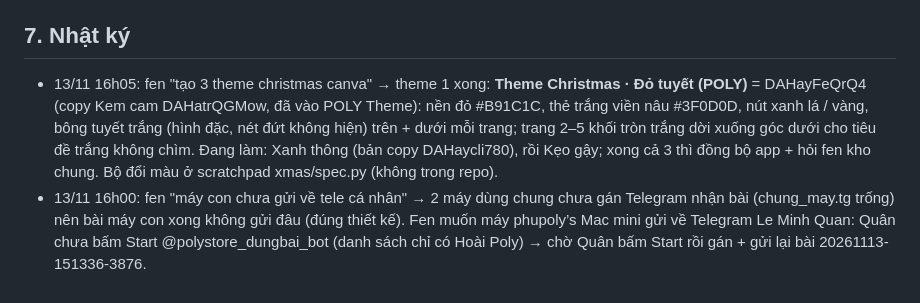
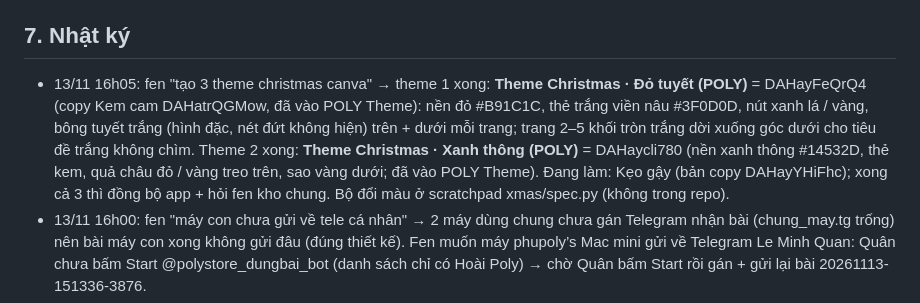
Before and after one commit to tbach1308-coder/Tiktok-Post, a Markdown page: PROJECT.md, the part around the change. GitHub-like rendering.

Commit message:
Nhật ký: theme Christmas Xanh thông xong
Co-Authored-By: Claude Opus 5.5 <noreply@anthropic.com>
Claude-Session: https://claude.ai/code/session_01DpuCW17JyDa11ttKfiHrJ6

```diff
--- a/PROJECT.md
+++ b/PROJECT.md
@@ -110,7 +110,7 @@ Không dùng lại:
 - [ ] Agent bắt lỗi app định kỳ theo checklist. Lần 18h04 bị dừng khi fen gửi tin chen ngang (Claude báo nhầm là đang chạy); chạy lại 19h20 trên bản chụp `snap-1920`.
 
 ## 7. Nhật ký
-- 13/11 16h05: fen "tạo 3 theme christmas canva" → theme 1 xong: **Theme Christmas · Đỏ tuyết (POLY)** = DAHayFeQrQ4 (copy Kem cam DAHatrQGMow, đã vào POLY Theme): nền đỏ #B91C1C, thẻ trắng viền nâu #3F0D0D, nút xanh lá / vàng, bông tuyết trắng (hình đặc, nét đứt không hiện) trên + dưới mỗi trang; trang 2–5 khối tròn trắng dời xuống góc dưới cho tiêu đề trắng không chìm. Đang làm: Xanh thông (bản copy DAHaycli780), rồi Kẹo gậy; xong cả 3 thì đồng bộ app + hỏi fen kho chung. Bộ đổi màu ở scratchpad xmas/spec.py (không trong repo).
+- 13/11 16h05: fen "tạo 3 theme christmas canva" → theme 1 xong: **Theme Christmas · Đỏ tuyết (POLY)** = DAHayFeQrQ4 (copy Kem cam DAHatrQGMow, đã vào POLY Theme): nền đỏ #B91C1C, thẻ trắng viền nâu #3F0D0D, nút xanh lá / vàng, bông tuyết trắng (hình đặc, nét đứt không hiện) trên + dưới mỗi trang; trang 2–5 khối tròn trắng dời xuống góc dưới cho tiêu đề trắng không chìm. Theme 2 xong: **Theme Christmas · Xanh thông (POLY)** = DAHaycli780 (nền xanh thông #14532D, thẻ kem, quả châu đỏ / vàng treo trên, sao vàng dưới; đã vào POLY Theme). Đang làm: Kẹo gậy (bản copy DAHayYHiFhc); xong cả 3 thì đồng bộ app + hỏi fen kho chung. Bộ đổi màu ở scratchpad xmas/spec.py (không trong repo).
 - 13/11 16h00: fen "máy con chưa gửi về tele cá nhân" → 2 máy dùng chung chưa gán Telegram nhận bài (chung_may.tg trống) nên bài máy con xong không gửi đâu (đúng thiết kế). Fen muốn máy phupoly’s Mac mini gửi về Telegram Le Minh Quan: Quân chưa bấm Start @polystore_dungbai_bot (danh sách chỉ có Hoài Poly) → chờ Quân bấm Start rồi gán + gửi lại bài 20261113-151336-3876.
 - 13/11 15h50: khởi động lại app máy shop (fen chọn "Mình bấm giúp") cho bản dò trùng / 1 bài mỗi ngày theo máy.
 - 13/11 15h50: fen "làm sạch code" → soát: không còn hàm Python / JS nào bỏ không; fen chọn xoá 5 đoạn CSS thừa (`body.khach .chishop`, `.chips .lab`, `.nhtabs`, `.vbst .vbhint`, `.vbst .vbtr`). Không đụng kho chung Drive (đang ẩn nhưng vẫn tự ghi lên G: khi đổi theme, fen chưa chọn tắt).
```
